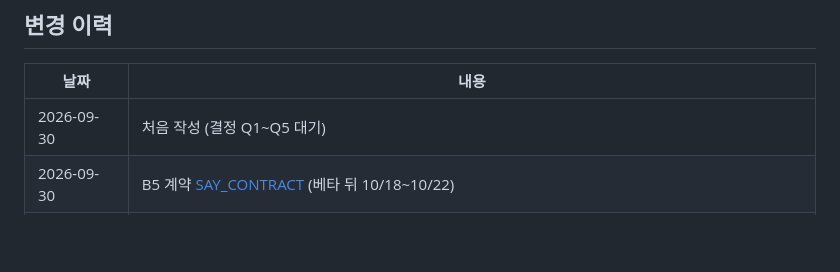
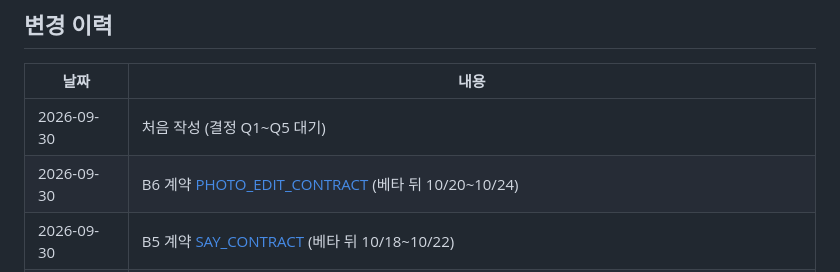
Before and after one commit to kyungsikjeung/agt001, a Markdown page: docs/product/BUILDER_PLAN.md, the part around the change. Drawn GitHub-style; blank space fills up the shorter version.

```diff
--- a/docs/product/BUILDER_PLAN.md
+++ b/docs/product/BUILDER_PLAN.md
@@ -143,6 +143,7 @@ flowchart LR
 | 날짜 | 내용 |
 |---|---|
 | 2026-09-30 | 처음 작성 (결정 Q1~Q5 대기) |
+| 2026-09-30 | B6 계약 [PHOTO_EDIT_CONTRACT](PHOTO_EDIT_CONTRACT.md) (베타 뒤 10/20~10/24) |
 | 2026-09-30 | B5 계약 [SAY_CONTRACT](SAY_CONTRACT.md) (베타 뒤 10/18~10/22) |
 | 2026-09-30 | Q2~Q6 추천대로 결정(D57): 빌더 B1~B3는 10/15 동결 전, B5·B6는 베타 뒤. 계약 [BUILDER_CONTRACT](BUILDER_CONTRACT.md) |
 | 2026-09-30 | 대표 결정: 템플릿은 빌더로 시작(계획대로), 화면은 LLM·사진은 AI 이미지로 → §1.6 사진 고치기, B6, Q6 추가 |
```
Also changed, not shown: docs/product/PHOTO_EDIT_CONTRACT.md (added, +120 -0 lines).
